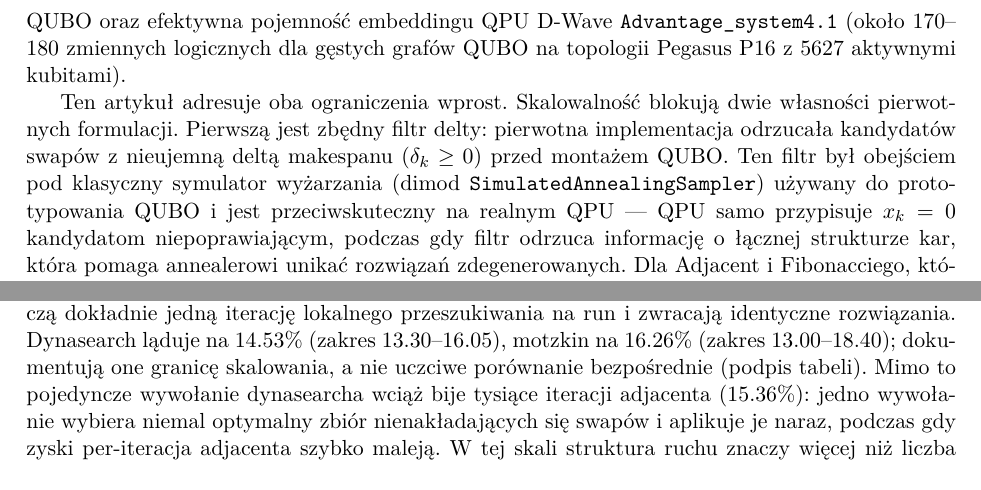
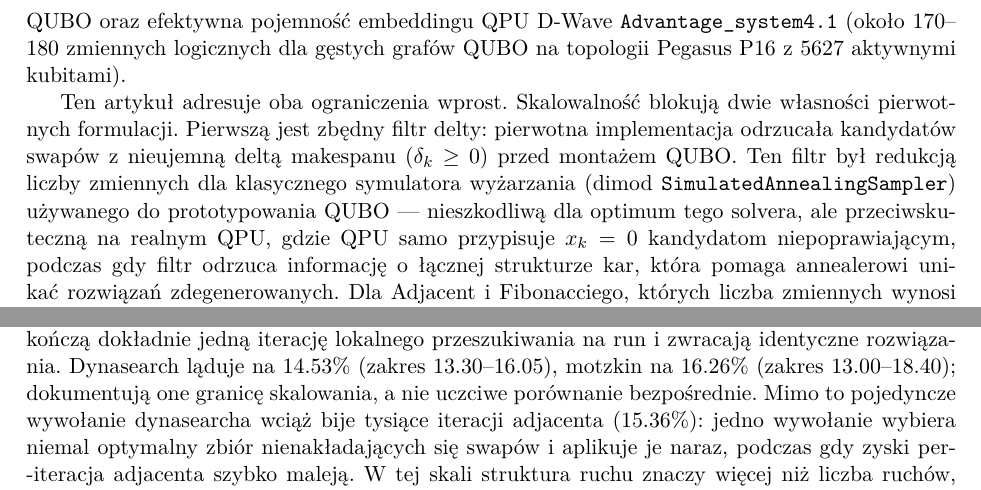
Before and after one commit to RemigiuszWoj/PhD, a LaTeX paper (articles/windowed_qubo/wersja_pl.tex): two parts of pages 3 and 12 of 17, joined at a grey line, cut so that both start at the same text. Compiled offline with XeLaTeX.

Commit message:
Refine delta-filter wording (workaround -> variable-count reduction, harmless to solver optimum); drop awkward "(Table caption)" ref; sync EN+PL
Co-Authored-By: Claude Fable 5 <noreply@anthropic.com>

```diff
--- a/articles/windowed_qubo/wersja_pl.tex
+++ b/articles/windowed_qubo/wersja_pl.tex
@@ -151,12 +151,14 @@ Pegasus P16 z 5627 aktywnymi kubitami).
 Ten artykuł adresuje oba ograniczenia wprost. Skalowalność blokują dwie
 własności pierwotnych formulacji. Pierwszą jest zbędny filtr delty:
 pierwotna implementacja odrzucała kandydatów swapów z nieujemną deltą
-makespanu ($\delta_k\ge0$) przed montażem QUBO. Ten filtr był obejściem
-pod klasyczny symulator wyżarzania (dimod \texttt{SimulatedAnnealingSampler})
-używany do prototypowania QUBO i jest przeciwskuteczny na realnym QPU
---- QPU samo przypisuje $x_k=0$ kandydatom niepoprawiającym, podczas gdy filtr
-odrzuca informację o łącznej strukturze kar, która pomaga annealerowi
-unikać rozwiązań zdegenerowanych. Dla Adjacent i Fibonacciego, których
+makespanu ($\delta_k\ge0$) przed montażem QUBO. Ten filtr był redukcją
+liczby zmiennych dla klasycznego symulatora wyżarzania (dimod
+\texttt{SimulatedAnnealingSampler}) używanego do prototypowania QUBO
+--- nieszkodliwą dla optimum tego solvera, ale przeciwskuteczną na
+realnym QPU, gdzie QPU samo przypisuje $x_k=0$ kandydatom
+niepoprawiającym, podczas gdy filtr odrzuca informację o łącznej
+strukturze kar, która pomaga annealerowi unikać rozwiązań
+zdegenerowanych. Dla Adjacent i Fibonacciego, których
 liczba zmiennych wynosi $K=n-1$ niezależnie od filtrowania, usunięcie go
 nie kosztuje nic w narzucie embeddingu. Drugim blokerem jest sufit
 liczby zmiennych sąsiedztw $O(n^2)$: Dynasearch i Motzkin przekraczają
@@ -991,7 +993,7 @@ każdy testowany budżet, więc ILS i SA kończą dokładnie jedną iterację
 lokalnego przeszukiwania na run i zwracają identyczne rozwiązania.
 Dynasearch ląduje na 14.53\% (zakres 13.30--16.05), motzkin na
 16.26\% (zakres 13.00--18.40); dokumentują one granicę skalowania,
-a nie uczciwe porównanie bezpośrednie (podpis tabeli). Mimo to
+a nie uczciwe porównanie bezpośrednie. Mimo to
 pojedyncze wywołanie dynasearcha wciąż bije tysiące iteracji adjacenta
 (15.36\%): jedno wywołanie wybiera niemal optymalny zbiór
 nienakładających się swapów i aplikuje je naraz, podczas gdy zyski
```
Also changed, not shown: articles/windowed_qubo/main.tex (+6 -6 lines).
